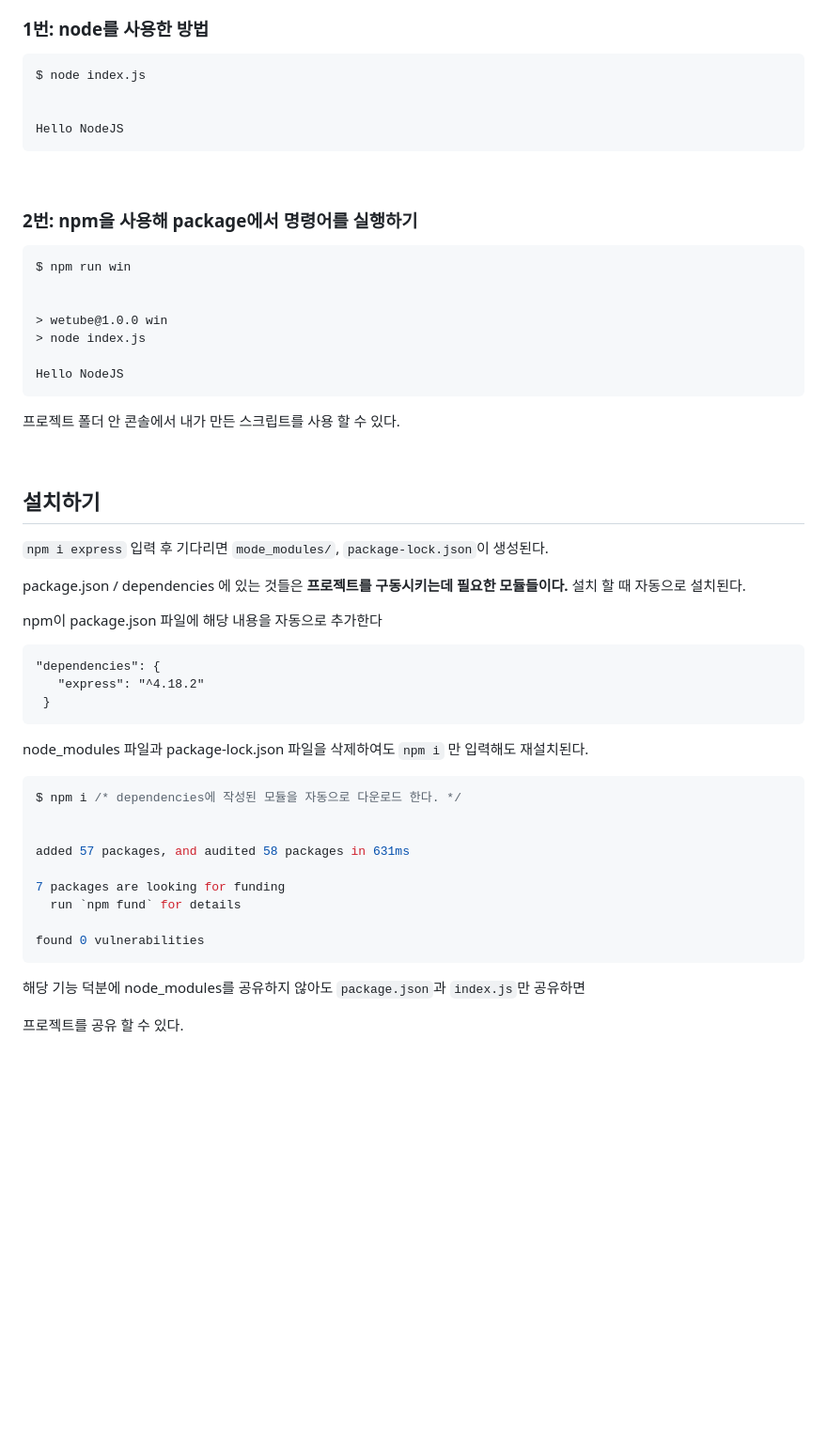
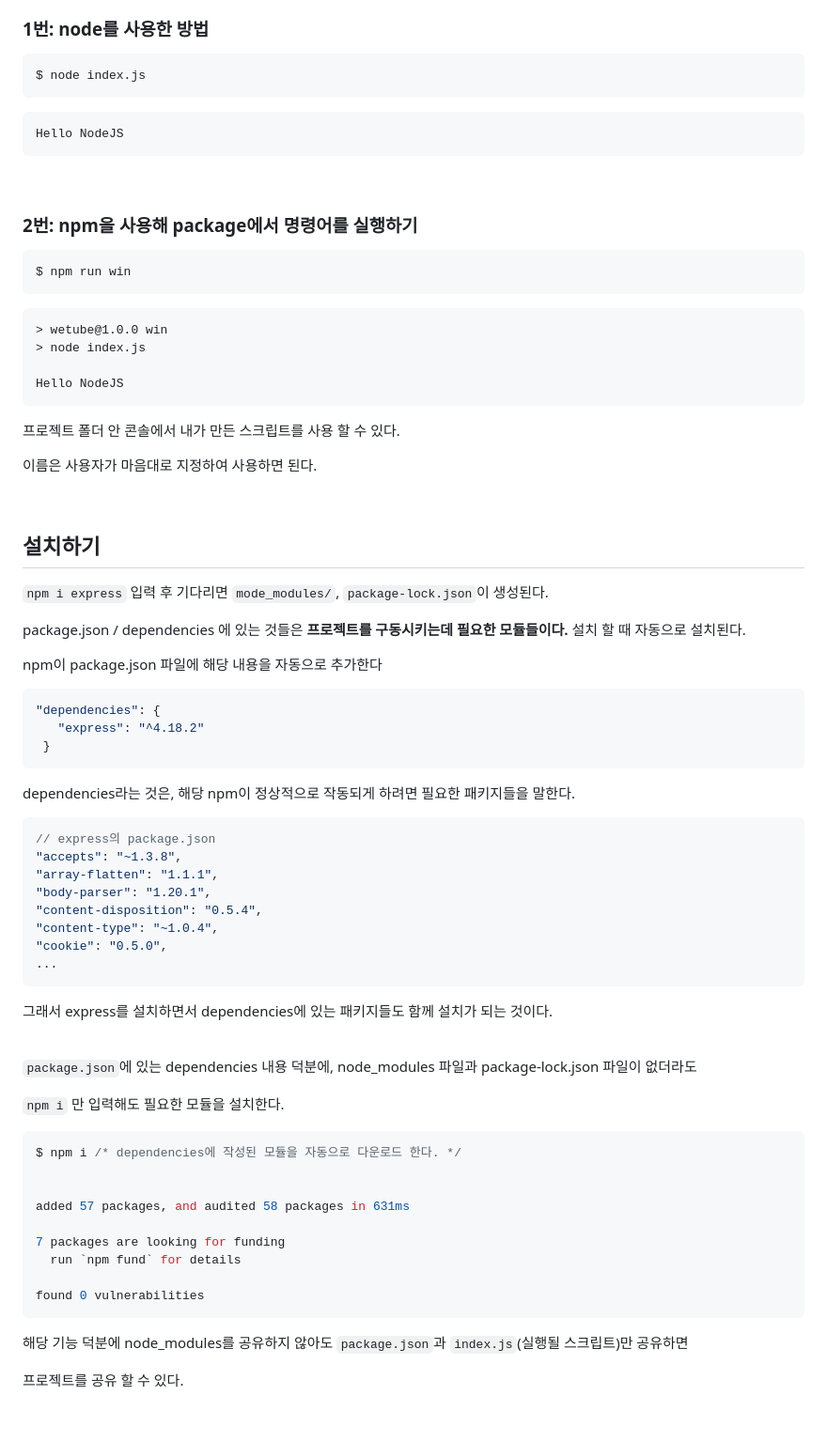
Before and after one commit to Hansan529/wetube-reloaded, a Markdown page: README.md, the part around the change. Shown: that part at 94% size. Drawn GitHub-style; blank space fills up the shorter version.

Commit message:
docs: 코드블럭 수정, dependencies에 관한 내용 추가

````diff
--- a/README.md
+++ b/README.md
@@ -61,10 +61,9 @@ About to write to /Users/hansan/Documents/GitHub/wetube/package.json: /* 파일
 
 ```
 $ node index.js
+```
 
-
-Hello NodeJS
-```
+    Hello NodeJS
 
 <br>
 
@@ -72,15 +71,16 @@ Hello NodeJS
 
 ```
 $ npm run win
-
-
-> wetube@1.0.0 win
-> node index.js
-
-Hello NodeJS
 ```
 
+    > wetube@1.0.0 win
+    > node index.js
+
+    Hello NodeJS
+
 프로젝트 폴더 안 콘솔에서 내가 만든 스크립트를 사용 할 수 있다.
+
+이름은 사용자가 마음대로 지정하여 사용하면 된다.
 
 <br>
 
@@ -92,13 +92,32 @@ package.json / dependencies 에 있는 것들은 <strong style="color: pink">프
 
 npm이 package.json 파일에 해당 내용을 자동으로 추가한다
 
-```
+```js
 "dependencies": {
    "express": "^4.18.2"
  }
 ```
 
-node_modules 파일과 package-lock.json 파일을 삭제하여도 `npm i` 만 입력해도 재설치된다.
+dependencies라는 것은, 해당 npm이 정상적으로 작동되게 하려면 필요한 패키지들을 말한다.
+
+```js
+// express의 package.json
+"accepts": "~1.3.8",
+"array-flatten": "1.1.1",
+"body-parser": "1.20.1",
+"content-disposition": "0.5.4",
+"content-type": "~1.0.4",
+"cookie": "0.5.0",
+...
+```
+
+그래서 express를 설치하면서 dependencies에 있는 패키지들도 함께 설치가 되는 것이다.
+
+<br>
+
+`package.json`에 있는 dependencies 내용 덕분에, node_modules 파일과 package-lock.json 파일이 없더라도
+
+`npm i` 만 입력해도 필요한 모듈을 설치한다.
 
 ```javascript
 $ npm i /* dependencies에 작성된 모듈을 자동으로 다운로드 한다. */
@@ -112,7 +131,7 @@ added 57 packages, and audited 58 packages in 631ms
 found 0 vulnerabilities
 ```
 
-해당 기능 덕분에 node_modules를 공유하지 않아도 `package.json`과 `index.js`만 공유하면
+해당 기능 덕분에 node_modules를 공유하지 않아도 `package.json`과 `index.js`(실행될 스크립트)만 공유하면
 
 프로젝트를 공유 할 수 있다.
 
````
